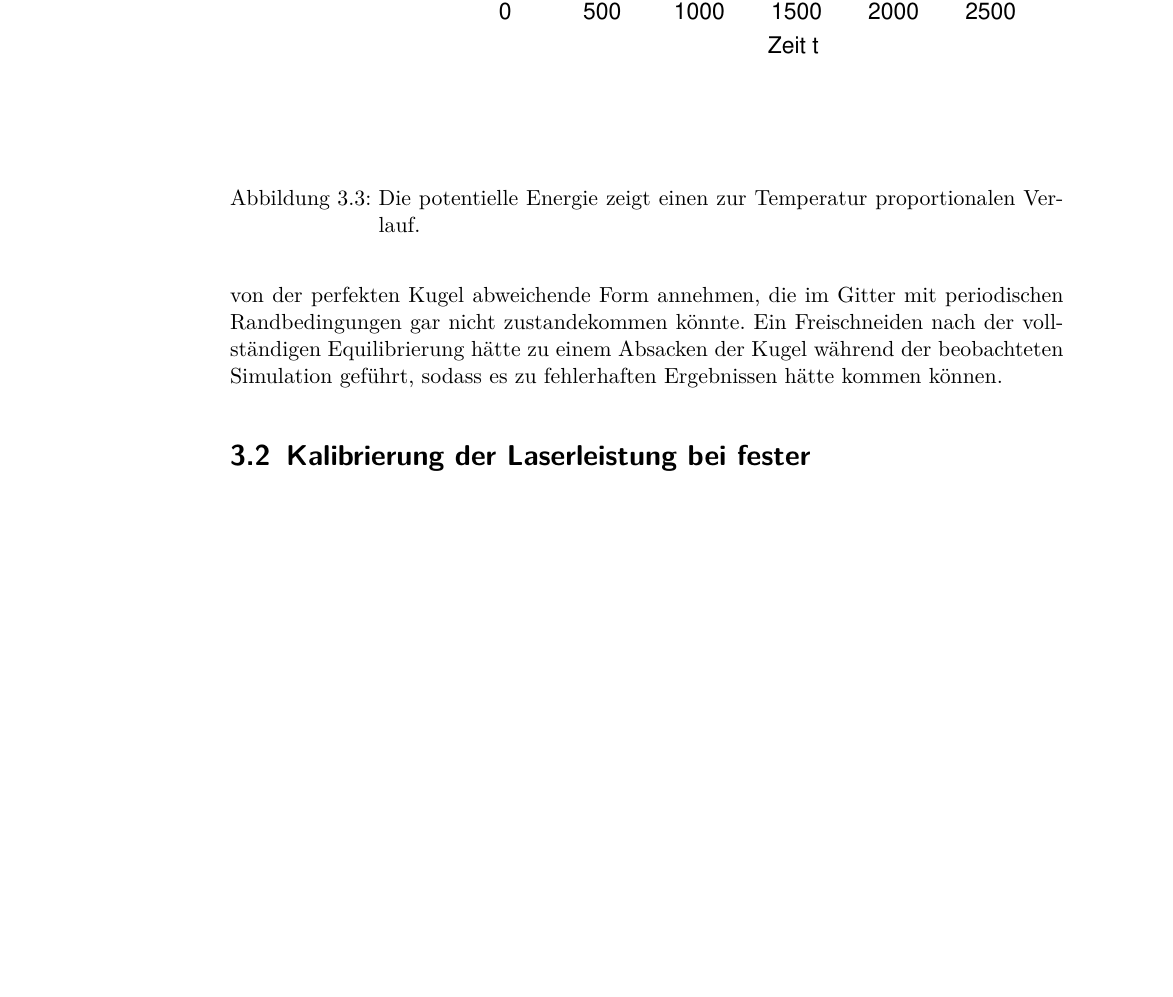
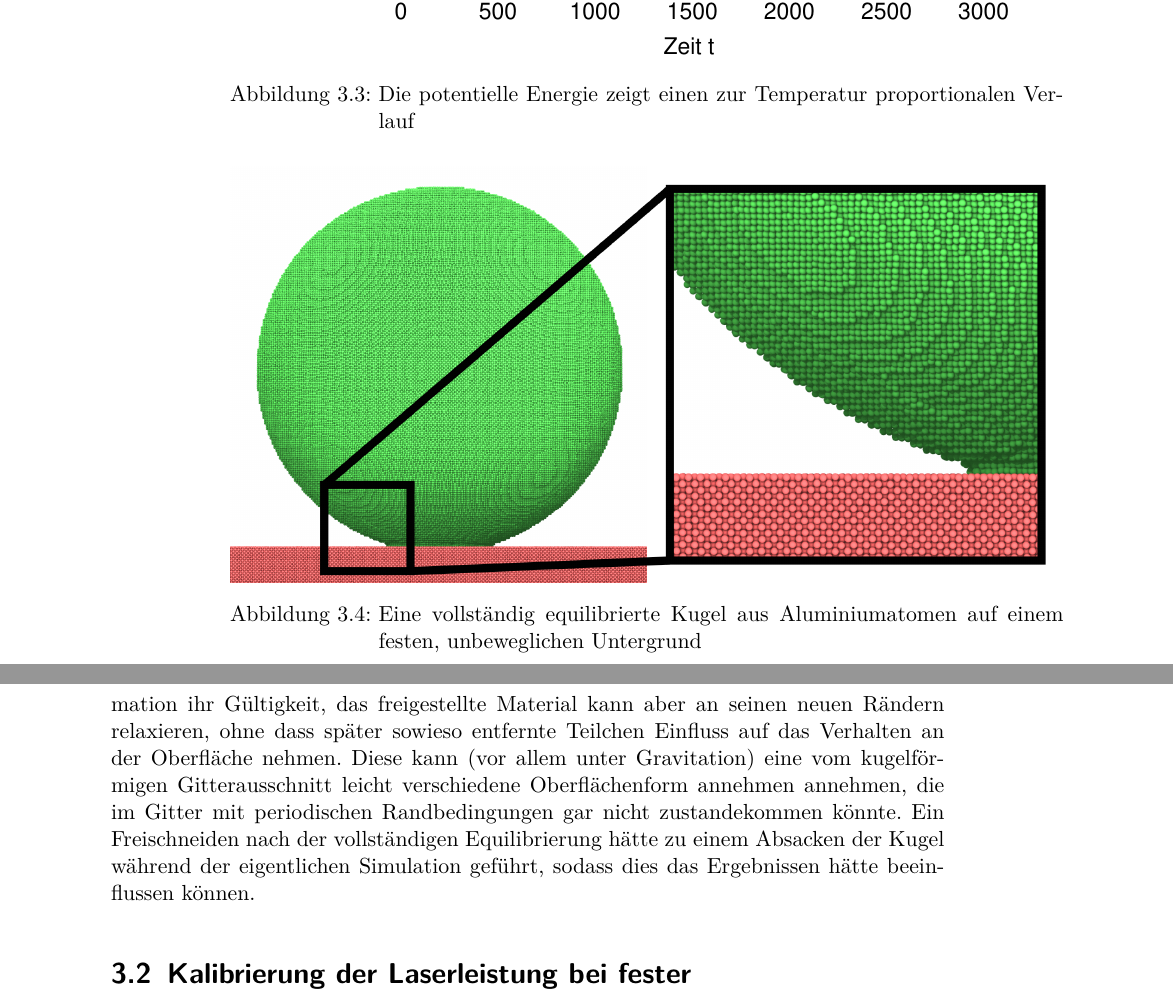
Before and after one commit to bliepp/bachelor-thesis, a LaTeX thesis (thesis/index.tex, which reads thesis/chapter/main/single.tex): part of page 34 of 43 before the commit and two parts of pages 34 and 35 of 43 after it, the two joined at a grey line, cut so that both start at the same text, the shorter picture padded with empty space. Compiled offline with pdfLaTeX.

Commit message:
Fix bugs, remove table of figures, split two pages eps

```diff
--- a/thesis/chapter/main/single.tex
+++ b/thesis/chapter/main/single.tex
@@ -76,8 +76,8 @@
 
 		\begin{figure}[!ht]
 			\centering
-			\includegraphics[width=0.9\textwidth,page=2]{chapter/main/single/plt/equilibration/thermostat.eps}
-			\caption{Die potentielle Energie zeigt einen zur Temperatur proportionalen Verlauf.}
+			\includegraphics[width=0.9\textwidth]{chapter/main/single/plt/equilibration/thermostat_pot.eps}
+			\caption{Die potentielle Energie zeigt einen zur Temperatur proportionalen Verlauf}
 			\label{fig:thermostat_pot}
 		\end{figure}
 
@@ -97,5 +88,0 @@
-		Außerdem kann die freigestellte Kugel (vor allem unter Gravitation) eine leicht von der
-		perfekten Kugel abweichende Form annehmen, die im Gitter mit periodischen Randbedingungen
-		gar nicht zustandekommen könnte. Ein Freischneiden nach der vollständigen Equilibrierung
-		hätte zu einem Absacken der Kugel während der beobachteten Simulation geführt, sodass es
-		zu fehlerhaften Ergebnissen hätte kommen können.
@@ -101,0 +95,5 @@
+		\begin{figure}[!ht]
+			\centering
+			\includegraphics[width=\textwidth]{chapter/main/single/img/equilibrated_sphere.zoom.png}
+			\caption{Eine vollständig equilibrierte Kugel aus Aluminiumatomen auf einem festen,
+			unbeweglichen Untergrund}
@@ -102,3 +104,11 @@
+		aber nach der homogenen Deformation freizustellen. So behält die homogene Deformation ihr
+		Gültigkeit, das freigestellte Material kann aber an seinen neuen Rändern relaxieren, ohne
+		dass später sowieso entfernte Teilchen Einfluss auf das Verhalten an der Oberfläche
+		nehmen. Diese kann (vor allem unter Gravitation) eine vom kugelförmigen Gitterausschnitt
+		leicht verschiedene Oberflächenform annehmen annehmen, die im Gitter mit periodischen
+		Randbedingungen gar nicht zustandekommen könnte. Ein Freischneiden nach der vollständigen
+		Equilibrierung hätte zu einem Absacken der Kugel während der eigentlichen Simulation
+		geführt, sodass dies das Ergebnissen hätte beeinflussen können.
 
 
 \section{Kalibrierung der Laserleistung bei fester Lasergeschwindigkeit}
```
Also changed, not shown: thesis/chapter/appendix/sources.tex (+2 -2 lines), thesis/chapter/main/single/plt/equilibration/homdef.eps, thesis/chapter/main/single/plt/equilibration/thermostat.eps, thesis/chapter/main/single/plt/equilibration/thermostat_pot.eps (added), thesis/chapter/main/single.tex (22 more changed lines), 1 other file.
